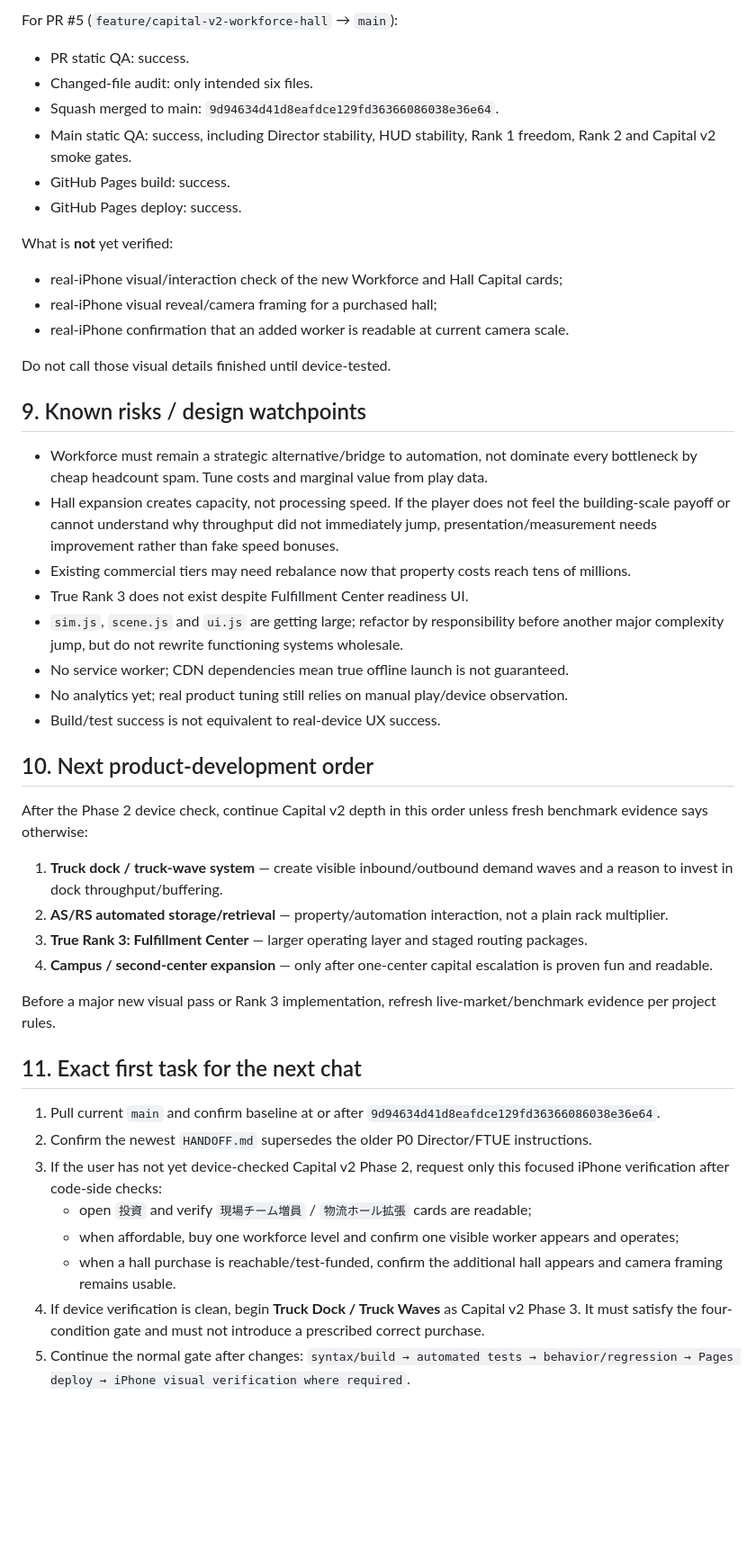
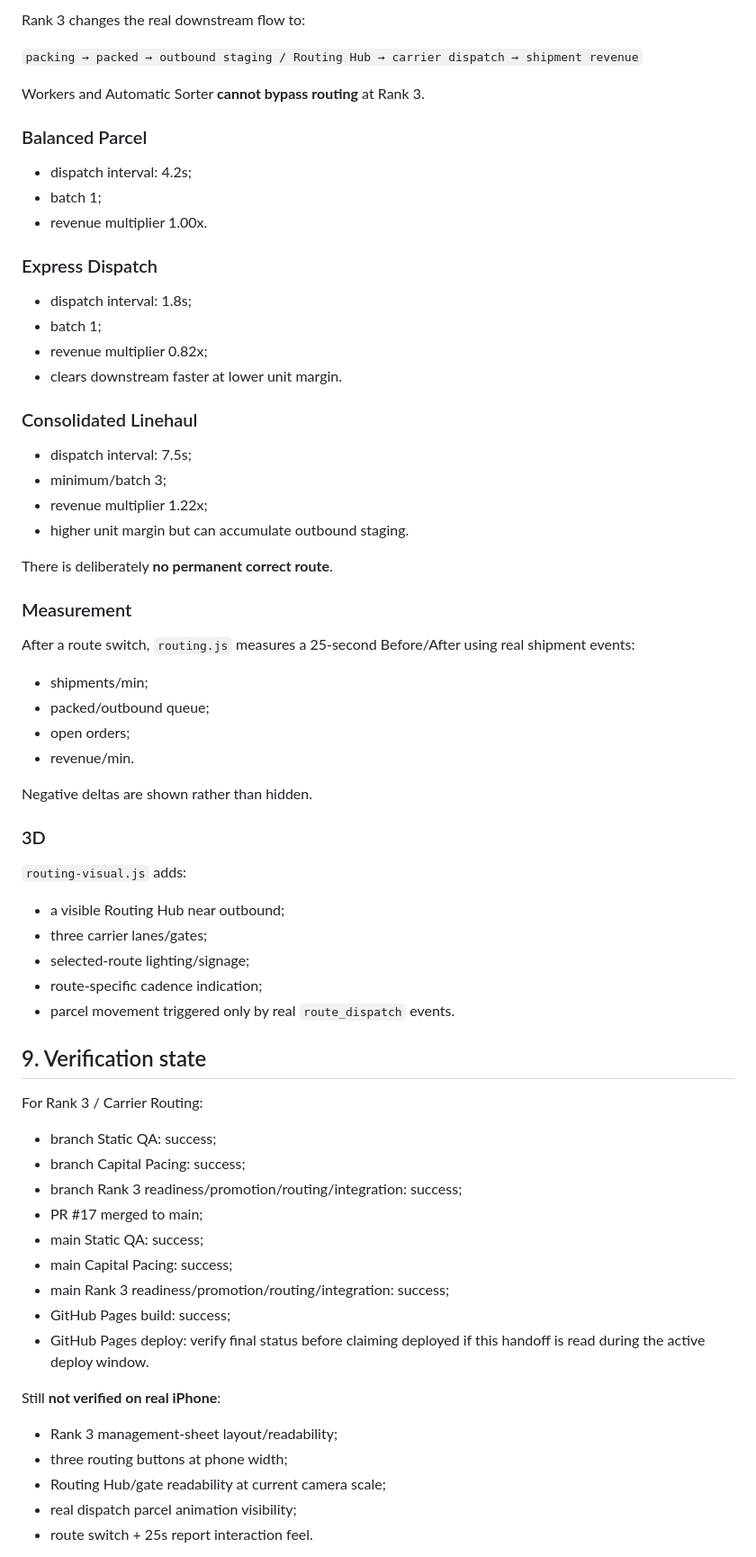
Before and after one commit to 48wr9f4wgp-lab/Logistics-Boss, a Markdown page: HANDOFF.md, the part around one of its changes. Shown at 90% size. GitHub-like rendering; blank space fills up the shorter version.

Commit message:
Refresh handoff through Rank 3 Carrier Routing

```diff
--- a/HANDOFF.md
+++ b/HANDOFF.md
@@ -184,48 +155,63 @@ This is more important than adding a large number of upgrade cards.
 
-For PR #5 (`feature/capital-v2-workforce-hall` → `main`):
-- PR static QA: success.
-- Changed-file audit: only intended six files.
-- Squash merged to main: `9d94634d41d8eafdce129fd36366086038e36e64`.
-- Main static QA: success, including Director stability, HUD stability, Rank 1 freedom, Rank 2 and Capital v2 smoke gates.
-- GitHub Pages build: success.
-- GitHub Pages deploy: success.
+Rank 3 changes the real downstream flow to:
 
-What is **not** yet verified:
-- real-iPhone visual/interaction check of the new Workforce and Hall Capital cards;
-- real-iPhone visual reveal/camera framing for a purchased hall;
-- real-iPhone confirmation that an added worker is readable at current camera scale.
+`packing → packed → outbound staging / Routing Hub → carrier dispatch → shipment revenue`
 
-Do not call those visual details finished until device-tested.
+Workers and Automatic Sorter **cannot bypass routing** at Rank 3.
 
-## 9. Known risks / design watchpoints
+### Balanced Parcel
+- dispatch interval: 4.2s;
+- batch 1;
+- revenue multiplier 1.00x.
 
-- Workforce must remain a strategic alternative/bridge to automation, not dominate every bottleneck by cheap headcount spam. Tune costs and marginal value from play data.
-- Hall expansion creates capacity, not processing speed. If the player does not feel the building-scale payoff or cannot understand why throughput did not immediately jump, presentation/measurement needs improvement rather than fake speed bonuses.
-- Existing commercial tiers may need rebalance now that property costs reach tens of millions.
-- True Rank 3 does not exist despite Fulfillment Center readiness UI.
-- `sim.js`, `scene.js` and `ui.js` are getting large; refactor by responsibility before another major complexity jump, but do not rewrite functioning systems wholesale.
-- No service worker; CDN dependencies mean true offline launch is not guaranteed.
-- No analytics yet; real product tuning still relies on manual play/device observation.
-- Build/test success is not equivalent to real-device UX success.
+### Express Dispatch
+- dispatch interval: 1.8s;
+- batch 1;
+- revenue multiplier 0.82x;
+- clears downstream faster at lower unit margin.
 
-## 10. Next product-development order
+### Consolidated Linehaul
+- dispatch interval: 7.5s;
+- minimum/batch 3;
+- revenue multiplier 1.22x;
+- higher unit margin but can accumulate outbound staging.
 
-After the Phase 2 device check, continue Capital v2 depth in this order unless fresh benchmark evidence says otherwise:
+There is deliberately **no permanent correct route**.
 
-1. **Truck dock / truck-wave system** — create visible inbound/outbound demand waves and a reason to invest in dock throughput/buffering.
-2. **AS/RS automated storage/retrieval** — property/automation interaction, not a plain rack multiplier.
-3. **True Rank 3: Fulfillment Center** — larger operating layer and staged routing packages.
-4. **Campus / second-center expansion** — only after one-center capital escalation is proven fun and readable.
+### Measurement
+After a route switch, `routing.js` measures a 25-second Before/After using real shipment events:
+- shipments/min;
+- packed/outbound queue;
+- open orders;
+- revenue/min.
 
-Before a major new visual pass or Rank 3 implementation, refresh live-market/benchmark evidence per project rules.
+Negative deltas are shown rather than hidden.
 
-## 11. Exact first task for the next chat
+### 3D
+`routing-visual.js` adds:
+- a visible Routing Hub near outbound;
+- three carrier lanes/gates;
+- selected-route lighting/signage;
+- route-specific cadence indication;
+- parcel movement triggered only by real `route_dispatch` events.
 
-1. Pull current `main` and confirm baseline at or after `9d94634d41d8eafdce129fd36366086038e36e64`.
-2. Confirm the newest `HANDOFF.md` supersedes the older P0 Director/FTUE instructions.
-3. If the user has not yet device-checked Capital v2 Phase 2, request only this focused iPhone verification after code-side checks:
-   - open `投資` and verify `現場チーム増員` / `物流ホール拡張` cards are readable;
-   - when affordable, buy one workforce level and confirm one visible worker appears and operates;
-   - when a hall purchase is reachable/test-funded, confirm the additional hall appears and camera framing remains usable.
-4. If device verification is clean, begin **Truck Dock / Truck Waves** as Capital v2 Phase 3. It must satisfy the four-condition gate and must not introduce a prescribed correct purchase.
-5. Continue the normal gate after changes: `syntax/build → automated tests → behavior/regression → Pages deploy → iPhone visual verification where required`.
+## 9. Verification state
+
+For Rank 3 / Carrier Routing:
+- branch Static QA: success;
+- branch Capital Pacing: success;
+- branch Rank 3 readiness/promotion/routing/integration: success;
+- PR #17 merged to main;
+- main Static QA: success;
+- main Capital Pacing: success;
+- main Rank 3 readiness/promotion/routing/integration: success;
+- GitHub Pages build: success;
+- GitHub Pages deploy: verify final status before claiming deployed if this handoff is read during the active deploy window.
+
+Still **not verified on real iPhone**:
+- Rank 3 management-sheet layout/readability;
+- three routing buttons at phone width;
+- Routing Hub/gate readability at current camera scale;
+- real dispatch parcel animation visibility;
+- route switch + 25s report interaction feel.
+
```
Also changed, not shown: other parts of HANDOFF.md (+128 -132 lines).
